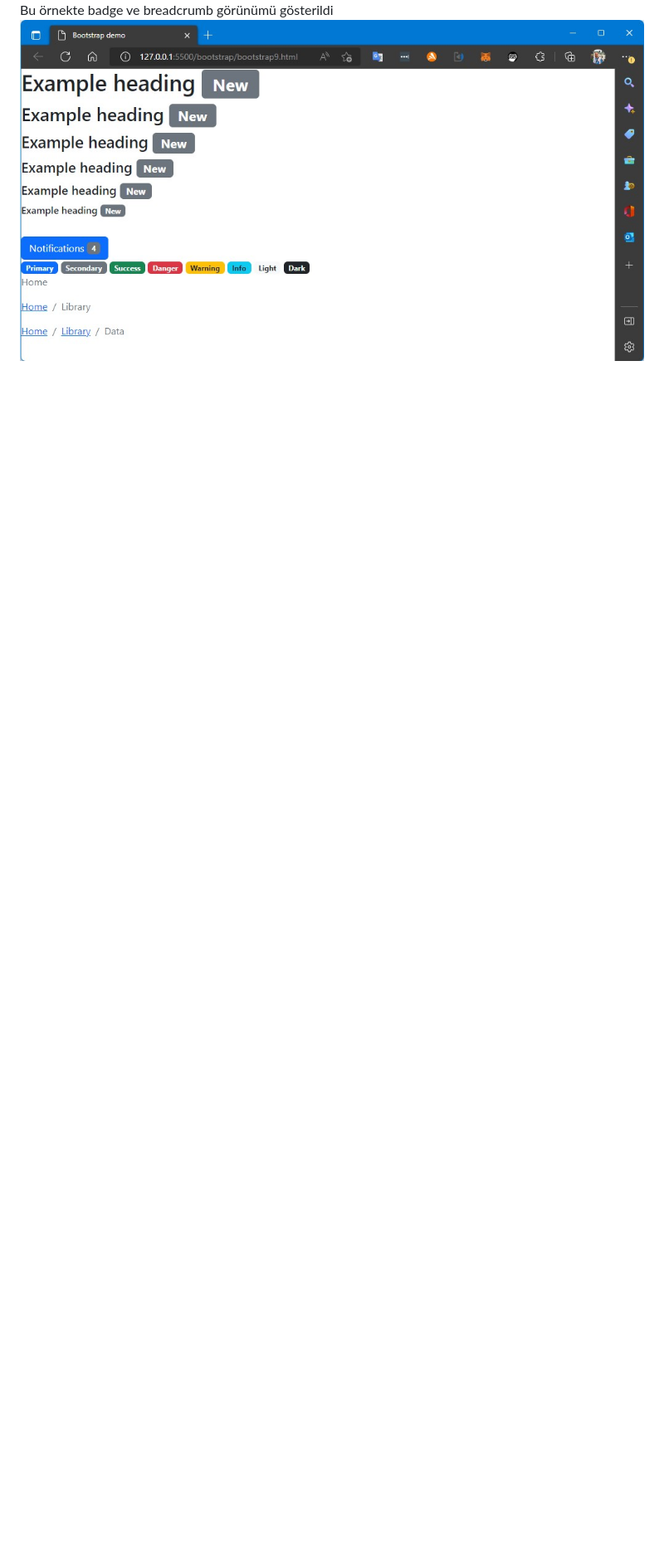
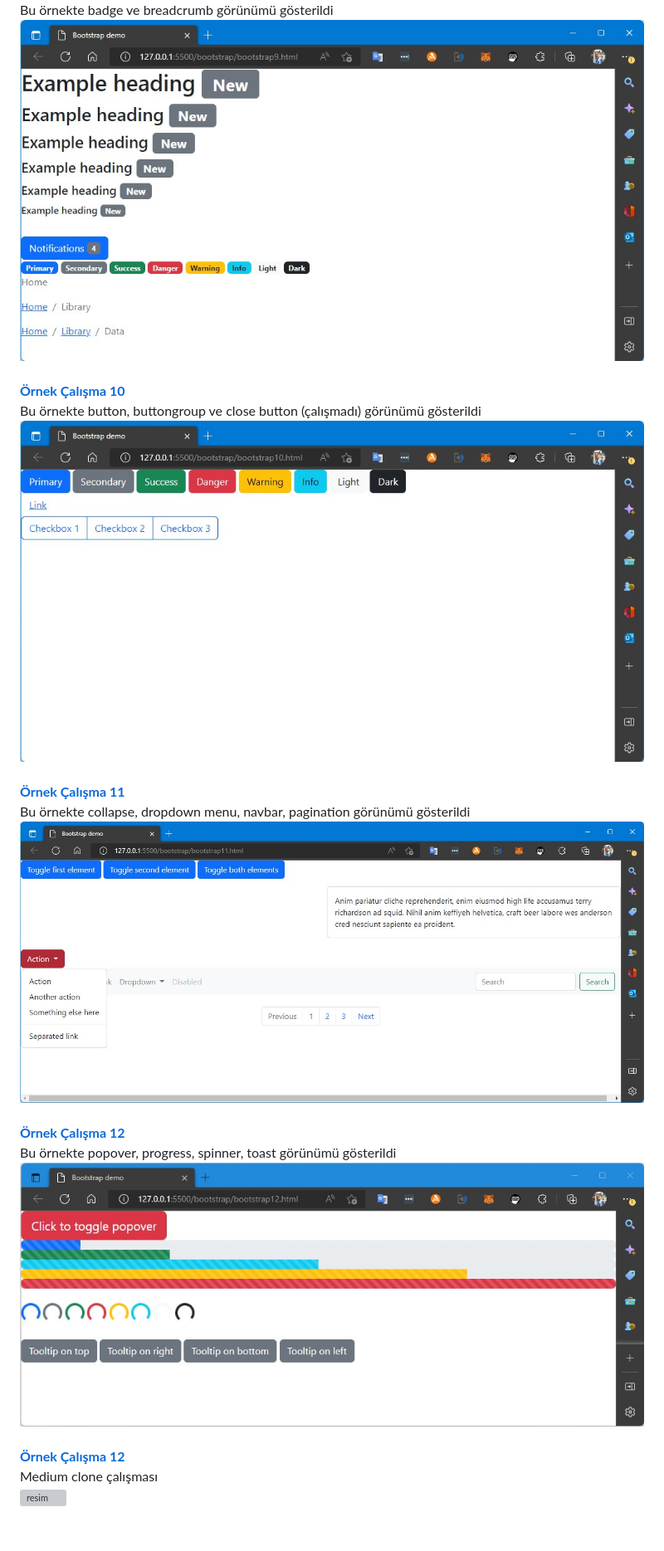
Before and after one commit to VedatBiner/patika-frontend, a Markdown page: bootstrap/README.md, the part around one of its changes. Shown at 83% size. Drawn GitHub-style; pictures changed too: screen_shots/bootstrap-18.jpg (added), screen_shots/bootstrap-19.jpg (added), screen_shots/bootstrap-20.jpg (added); blank space fills up the shorter version; grey boxes are pictures that could not be loaded.

```diff
--- a/bootstrap/README.md
+++ b/bootstrap/README.md
@@ -52,3 +52,23 @@ Bu örnekte alert görünümü gösterildi<BR>
 Bu örnekte badge ve breadcrumb görünümü gösterildi<BR>
 ![resim](../screen_shots/bootstrap-17.jpg) <BR>
 <BR>
+**[Örnek Çalışma 10](/bootstrap/bootstrap10.html)**
+<BR>
+Bu örnekte button, buttongroup ve close button (çalışmadı) görünümü gösterildi<BR>
+![resim](../screen_shots/bootstrap-18.jpg) <BR>
+<BR>
+**[Örnek Çalışma 11](/bootstrap/bootstrap11.html)**
+<BR>
+Bu örnekte collapse, dropdown menu, navbar, pagination görünümü gösterildi<BR>
+![resim](../screen_shots/bootstrap-19.jpg) <BR>
+<BR>
+**[Örnek Çalışma 12](/bootstrap/bootstrap12.html)**
+<BR>
+Bu örnekte popover, progress, spinner, toast görünümü gösterildi<BR>
+![resim](../screen_shots/bootstrap-20.jpg) <BR>
+<BR>
+**[Örnek Çalışma 12](/bootstrap/medium-clone.html)**
+<BR>
+Medium clone çalışması<BR>
+![resim](../screen_shots/bootstrap-xx.jpg) <BR>
+<BR>
```
Also changed, not shown: other parts of bootstrap/README.md (+1 -1 lines), 4 other files.
